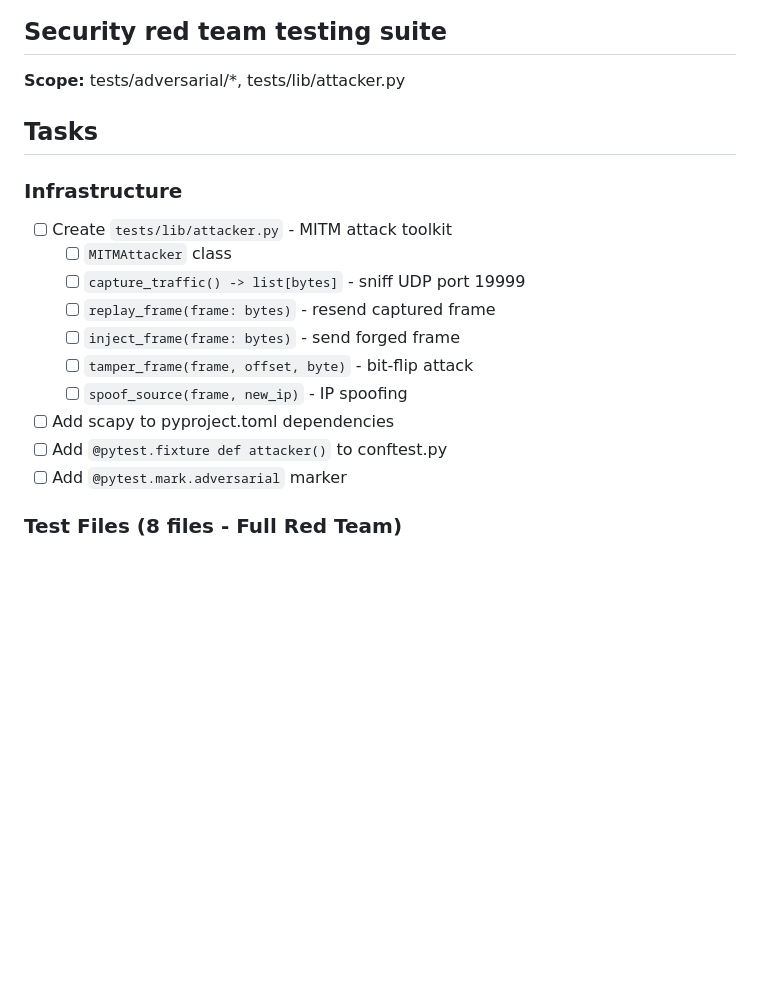
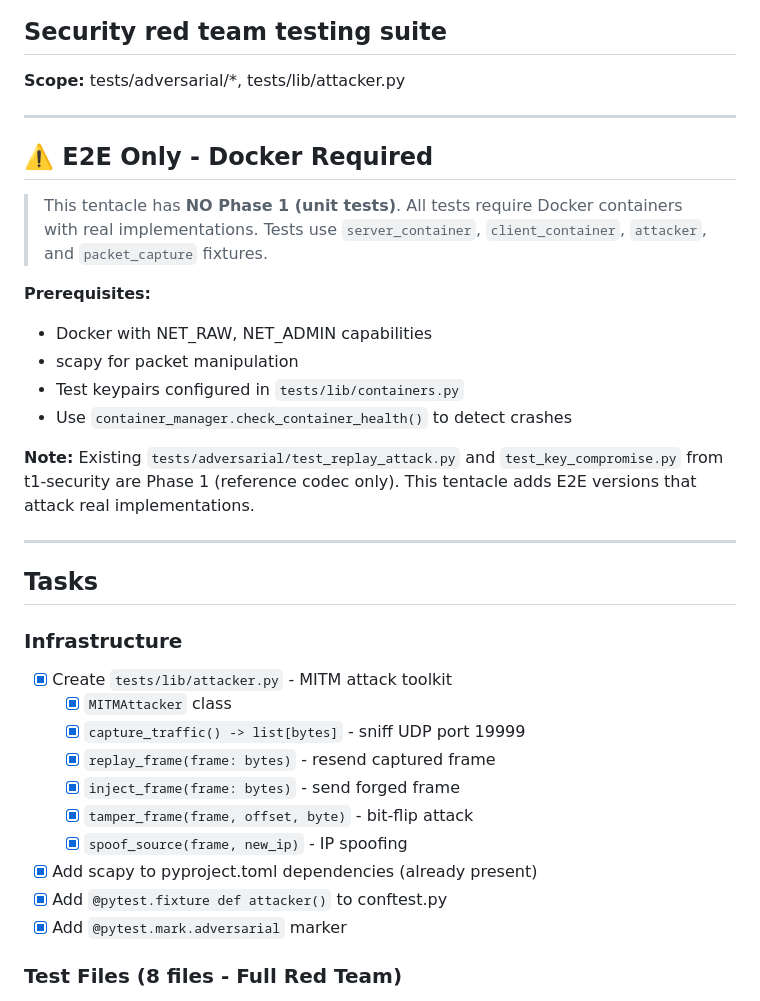
Before and after one commit to DanEscher98/nomad-specs, a Markdown page: TODO.md, the part around the change printed below. Rendered like a GitHub page; blank space fills up the shorter version.

Commit message:
chore: mark all t8-adversarial tasks complete

```diff
--- a/TODO.md
+++ b/TODO.md
@@ -3,18 +3,38 @@
 
 **Scope:** tests/adversarial/*, tests/lib/attacker.py
 
+---
+
+## ⚠️ E2E Only - Docker Required
+
+> This tentacle has **NO Phase 1 (unit tests)**.
+> All tests require Docker containers with real implementations.
+> Tests use `server_container`, `client_container`, `attacker`, and `packet_capture` fixtures.
+
+**Prerequisites:**
+- Docker with NET_RAW, NET_ADMIN capabilities
+- scapy for packet manipulation
+- Test keypairs configured in `tests/lib/containers.py`
+- Use `container_manager.check_container_health()` to detect crashes
+
+**Note:** Existing `tests/adversarial/test_replay_attack.py` and `test_key_compromise.py`
+from t1-security are Phase 1 (reference codec only). This tentacle adds E2E versions
+that attack real implementations.
+
+---
+
 ## Tasks
 
 ### Infrastructure
-- [ ] Create `tests/lib/attacker.py` - MITM attack toolkit
-  - [ ] `MITMAttacker` class
-  - [ ] `capture_traffic() -> list[bytes]` - sniff UDP port 19999
-  - [ ] `replay_frame(frame: bytes)` - resend captured frame
-  - [ ] `inject_frame(frame: bytes)` - send forged frame
-  - [ ] `tamper_frame(frame, offset, byte)` - bit-flip attack
-  - [ ] `spoof_source(frame, new_ip)` - IP spoofing
-- [ ] Add scapy to pyproject.toml dependencies
-- [ ] Add `@pytest.fixture def attacker()` to conftest.py
-- [ ] Add `@pytest.mark.adversarial` marker
+- [x] Create `tests/lib/attacker.py` - MITM attack toolkit
+  - [x] `MITMAttacker` class
+  - [x] `capture_traffic() -> list[bytes]` - sniff UDP port 19999
+  - [x] `replay_frame(frame: bytes)` - resend captured frame
+  - [x] `inject_frame(frame: bytes)` - send forged frame
+  - [x] `tamper_frame(frame, offset, byte)` - bit-flip attack
+  - [x] `spoof_source(frame, new_ip)` - IP spoofing
+- [x] Add scapy to pyproject.toml dependencies (already present)
+- [x] Add `@pytest.fixture def attacker()` to conftest.py
+- [x] Add `@pytest.mark.adversarial` marker
 
 ### Test Files (8 files - Full Red Team)
```
Also changed, not shown: other parts of TODO.md (+43 -43 lines).
